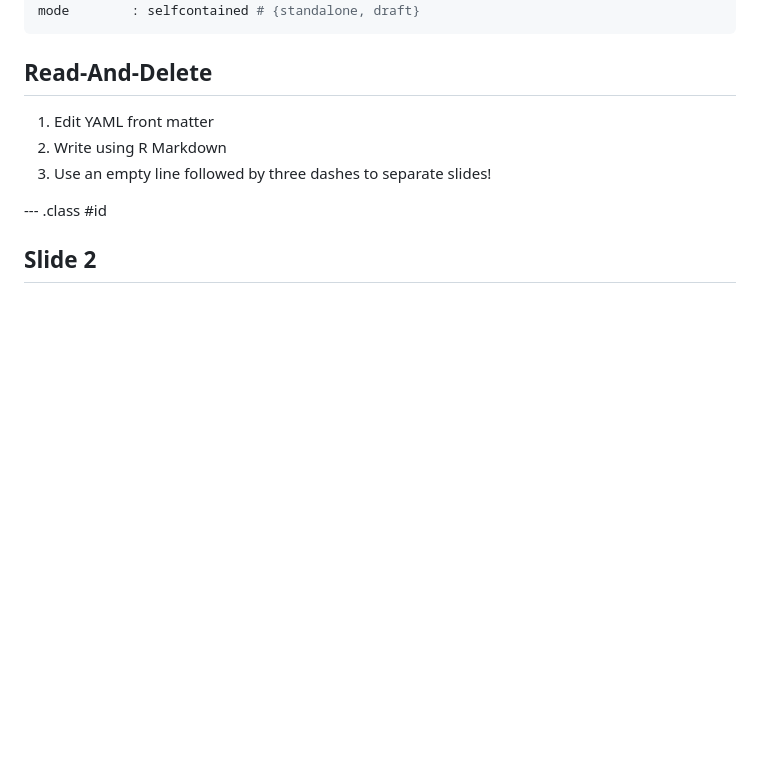
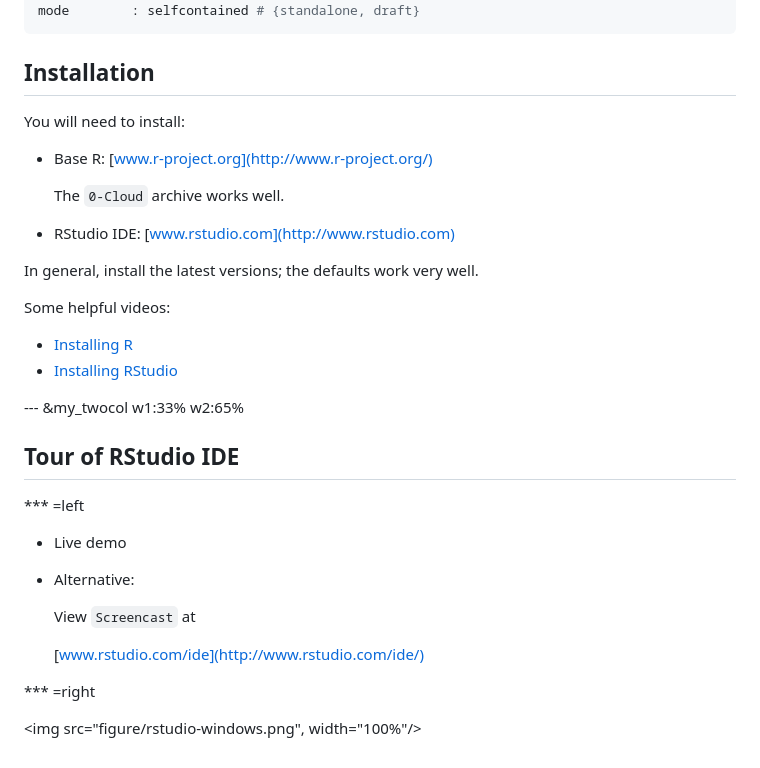
Before and after one commit to ijlyttle/r_intro, a Markdown page: index.md, the part around the change. Drawn GitHub-style; blank space fills up the shorter version.

```diff
--- a/index.md
+++ b/index.md
@@ -10,12 +10,37 @@ widgets     : []            # {mathjax, quiz, bootstrap}
 mode        : selfcontained # {standalone, draft}
 ---
 
-## Read-And-Delete
+## Installation
 
-1. Edit YAML front matter
-2. Write using R Markdown
-3. Use an empty line followed by three dashes to separate slides!
+You will need to install:
 
---- .class #id
+* Base R: [www.r-project.org](http://www.r-project.org/)
 
-## Slide 2
+  The `0-Cloud` archive works well.
+
+* RStudio IDE: [www.rstudio.com](http://www.rstudio.com)
+
+In general, install the latest versions; the defaults work very well.
+
+Some helpful videos:
+
+* [Installing R](http://youtu.be/X_oFb2iAdu8)
+* [Installing RStudio](http://youtu.be/AZPbg29Plpw)
+
+--- &my_twocol  w1:33% w2:65%
+
+## Tour of RStudio IDE
+
+*** =left
+
+* Live demo
+
+* Alternative:
+
+  View `Screencast` at
+
+  [www.rstudio.com/ide](http://www.rstudio.com/ide/)
+
+*** =right
+
+ <img src="figure/rstudio-windows.png", width="100%"/>
```
Also changed, not shown: figure/rstudio-windows.png (added), figure/se_logo.gif (added), 3 other files.
